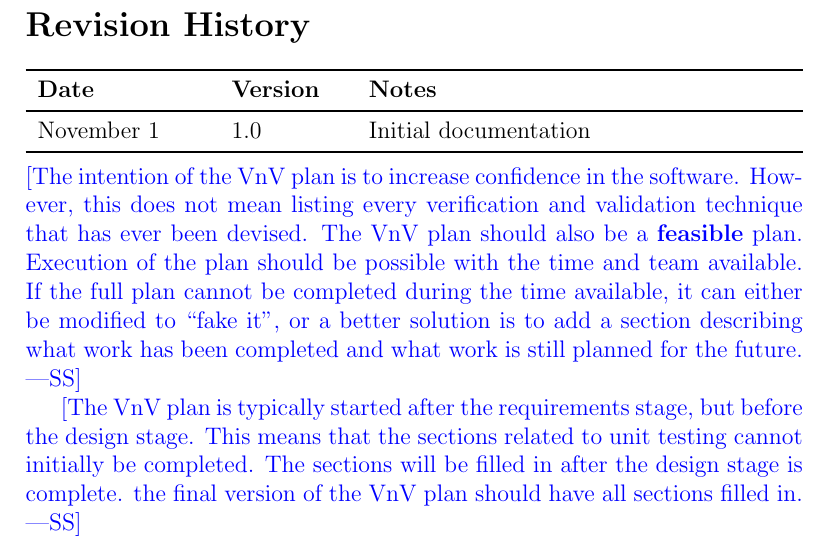
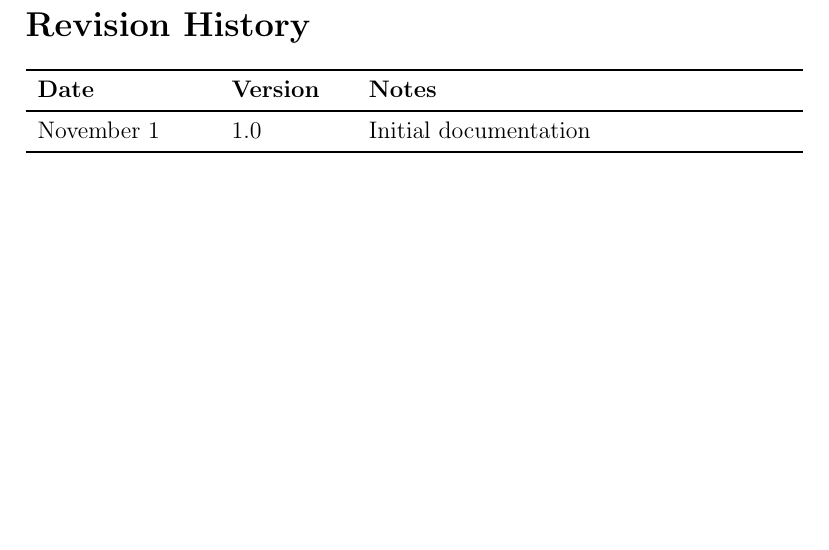
Before and after one commit to lilweege/SyntaxSentinels, a LaTeX document (docs/VnVPlan/VnVPlan.tex): part of page 2 of 46, cut so that both start at the same text, the shorter picture padded with empty space. Compiled offline with pdfLaTeX.

Commit message:
Comment out wss

```diff
--- a/docs/VnVPlan/VnVPlan.tex
+++ b/docs/VnVPlan/VnVPlan.tex
@@ -37,20 +37,20 @@ November 1 & 1.0 & Initial documentation\\
 \bottomrule
 \end{tabularx}
 
-~\\
-\wss{The intention of the VnV plan is to increase confidence in the software.
-However, this does not mean listing every verification and validation technique
-that has ever been devised.  The VnV plan should also be a \textbf{feasible}
-plan. Execution of the plan should be possible with the time and team available.
-If the full plan cannot be completed during the time available, it can either be
-modified to ``fake it'', or a better solution is to add a section describing
-what work has been completed and what work is still planned for the future.}
-
-\wss{The VnV plan is typically started after the requirements stage, but before
-the design stage.  This means that the sections related to unit testing cannot
-initially be completed.  The sections will be filled in after the design stage
-is complete.  the final version of the VnV plan should have all sections filled
-in.}
+% ~\\
+% \wss{The intention of the VnV plan is to increase confidence in the software.
+% However, this does not mean listing every verification and validation technique
+% that has ever been devised.  The VnV plan should also be a \textbf{feasible}
+% plan. Execution of the plan should be possible with the time and team available.
+% If the full plan cannot be completed during the time available, it can either be
+% modified to ``fake it'', or a better solution is to add a section describing
+% what work has been completed and what work is still planned for the future.}
+
+% \wss{The VnV plan is typically started after the requirements stage, but before
+% the design stage.  This means that the sections related to unit testing cannot
+% initially be completed.  The sections will be filled in after the design stage
+% is complete.  the final version of the VnV plan should have all sections filled
+% in.}
 
 \newpage
 
```
Also changed, not shown: docs/VnVPlan/VnVPlan.pdf.
